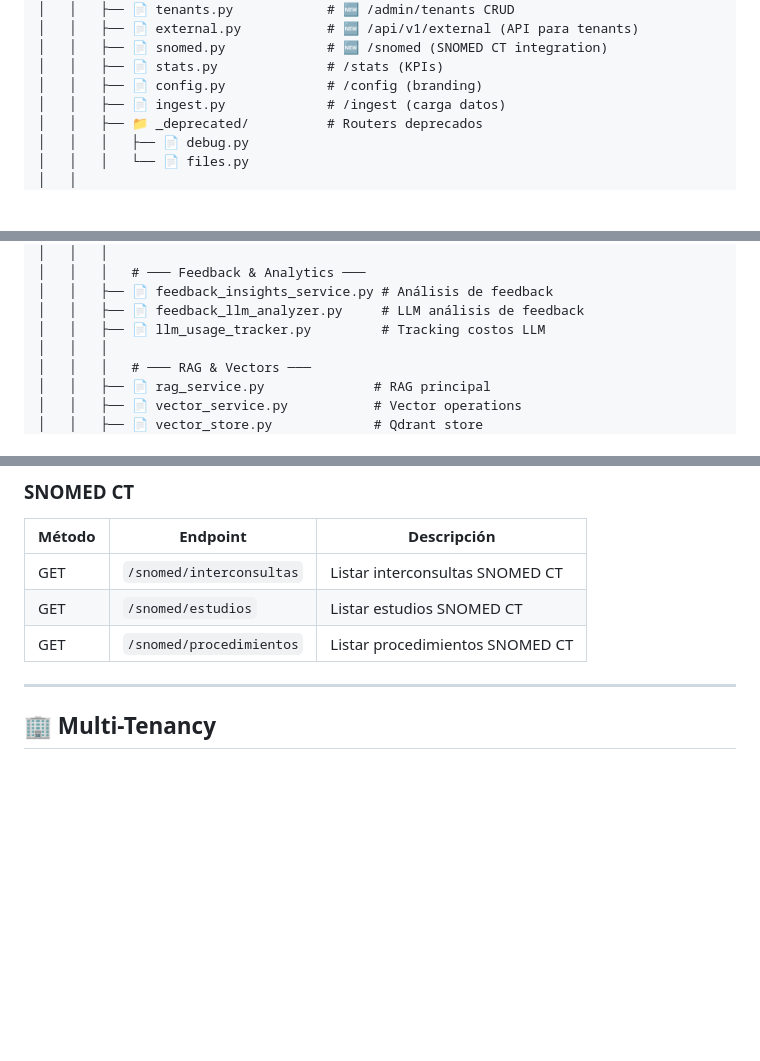
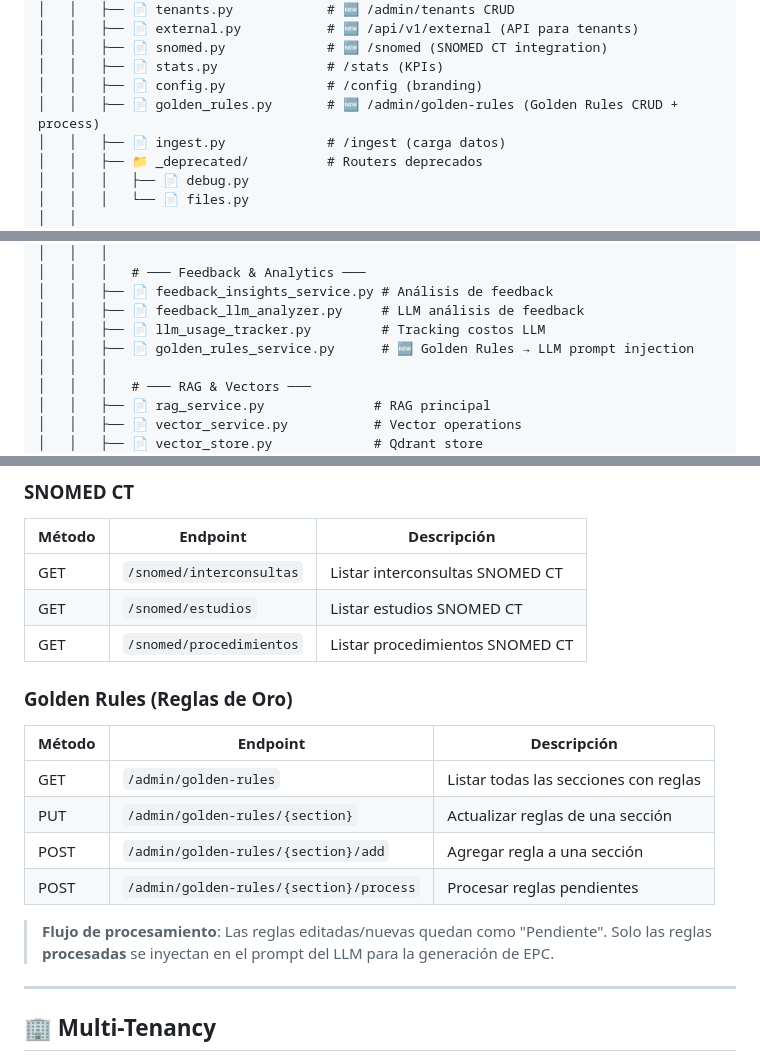
Before and after one commit to zeron-team/ainstein_be, a Markdown page: README.md, 3 parts joined by grey strips. GitHub-like rendering; blank space fills up the shorter version.

Commit message:
docs: update README with Golden Rules endpoints + comprehensive installation guide
- Added golden_rules.py and golden_rules_service.py to project structure
- Added Golden Rules API endpoints table
- Added processing workflow documentation
- Created GUIA_INSTALACION_COMPLETA.md (comprehensive step-by-step)
- Updated last modification date to 2026-02-27

```diff
--- a/README.md
+++ b/README.md
@@ -366,6 +366,7 @@ ainstein_be/
 │   │   ├── 📄 snomed.py             # 🆕 /snomed (SNOMED CT integration)
 │   │   ├── 📄 stats.py              # /stats (KPIs)
 │   │   ├── 📄 config.py             # /config (branding)
+│   │   ├── 📄 golden_rules.py       # 🆕 /admin/golden-rules (Golden Rules CRUD + process)
 │   │   ├── 📄 ingest.py             # /ingest (carga datos)
 │   │   ├── 📁 _deprecated/          # Routers deprecados
 │   │   │   ├── 📄 debug.py
@@ -398,6 +399,7 @@ ainstein_be/
 │   │   ├── 📄 feedback_insights_service.py # Análisis de feedback
 │   │   ├── 📄 feedback_llm_analyzer.py     # LLM análisis de feedback
 │   │   ├── 📄 llm_usage_tracker.py         # Tracking costos LLM
+│   │   ├── 📄 golden_rules_service.py      # 🆕 Golden Rules → LLM prompt injection
 │   │   │
 │   │   │   # ─── RAG & Vectors ───
 │   │   ├── 📄 rag_service.py              # RAG principal
@@ -723,6 +725,17 @@ flowchart LR
 | GET | `/snomed/estudios` | Listar estudios SNOMED CT |
 | GET | `/snomed/procedimientos` | Listar procedimientos SNOMED CT |
 
+### Golden Rules (Reglas de Oro)
+
+| Método | Endpoint | Descripción |
+|--------|----------|-------------|
+| GET | `/admin/golden-rules` | Listar todas las secciones con reglas |
+| PUT | `/admin/golden-rules/{section}` | Actualizar reglas de una sección |
+| POST | `/admin/golden-rules/{section}/add` | Agregar regla a una sección |
+| POST | `/admin/golden-rules/{section}/process` | Procesar reglas pendientes |
+
+> **Flujo de procesamiento**: Las reglas editadas/nuevas quedan como "Pendiente". Solo las reglas **procesadas** se inyectan en el prompt del LLM para la generación de EPC.
+
 ---
 
 ## 🏢 Multi-Tenancy
```
Also changed, not shown: other parts of README.md (+1 -1 lines).
